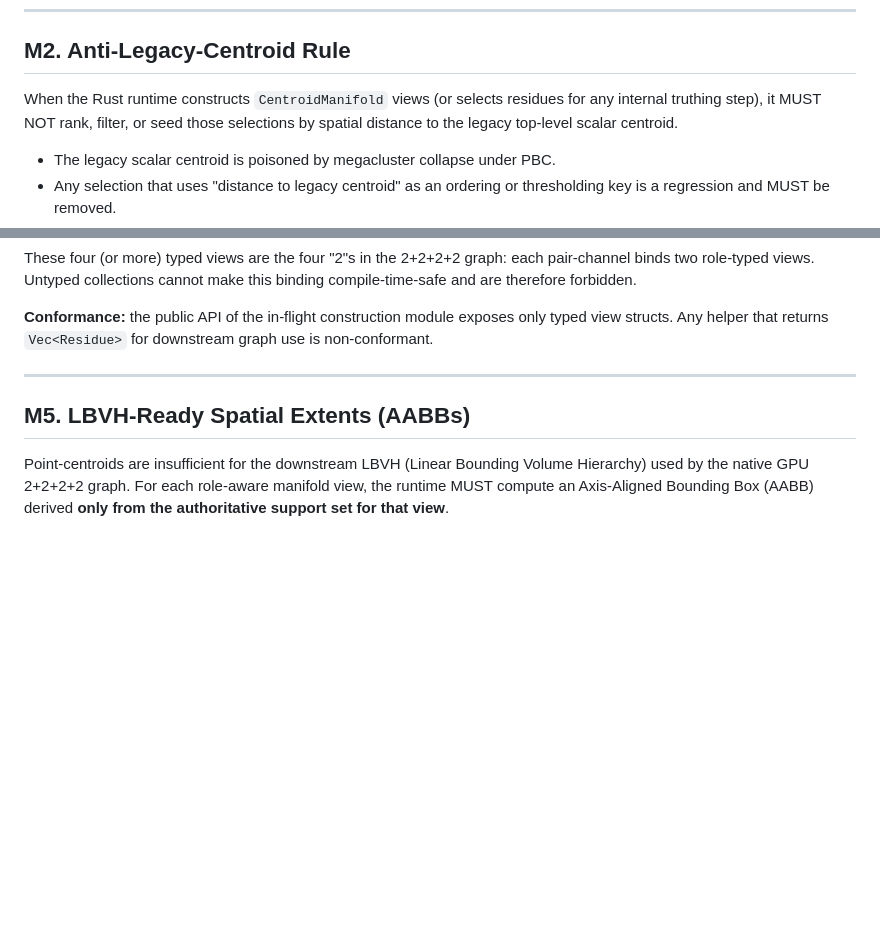
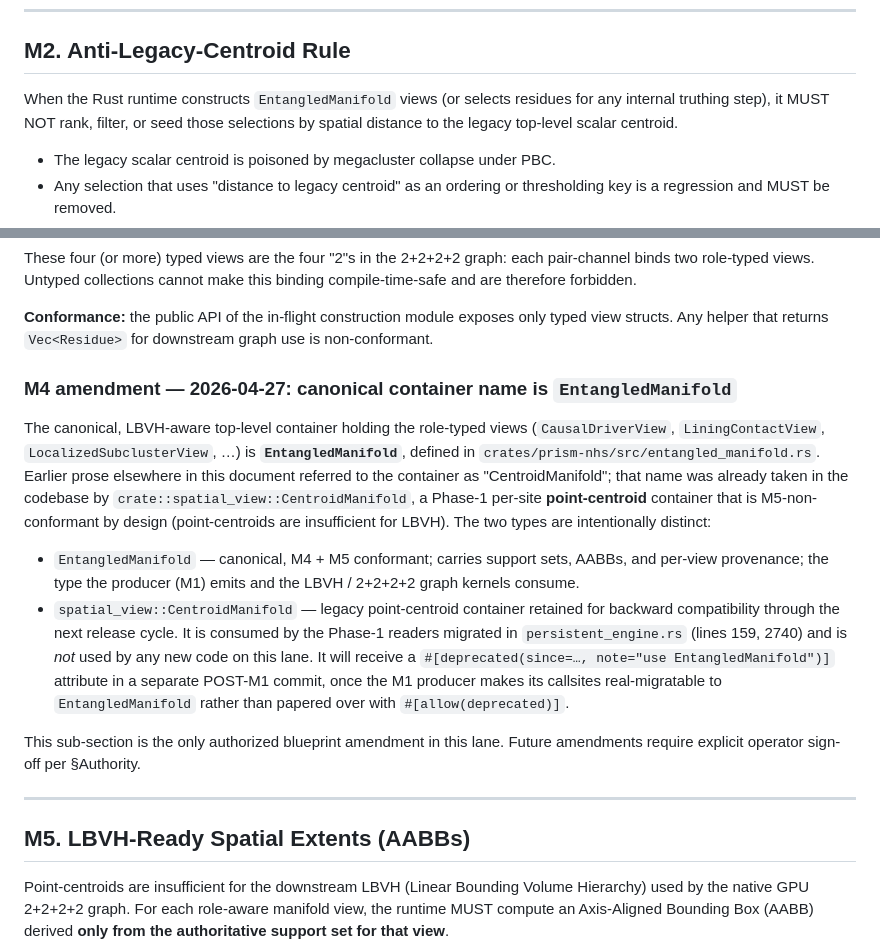
Before and after one commit to Delfictus/SOTA-Dev, a Markdown page: docs/PRISM4D_ENTANGLED_TRANSFORM_BLUEPRINT.md, 2 parts joined by grey strips. GitHub-like rendering; blank space fills up the shorter version.

Commit message:
blueprint: canonical name is EntangledManifold (deprecation deferred)
M2 line and a new M4 amendment paragraph clarify that the canonical
LBVH-aware top-level container of role-typed views is EntangledManifold
(defined in crates/prism-nhs/src/entangled_manifold.rs), not the legacy
spatial_view::CentroidManifold. The two types are intentionally distinct:
EntangledManifold carries support sets + AABBs + provenance per view;
spatial_view::CentroidManifold is the Phase-1 per-site point-centroid
container, M5-non-conformant by design and retained only for backward
compatibility with the persistent-engine readers migrated in Phase 1.

Why deprecation is NOT in this commit. A tentative
#[deprecated(since=..., note="use EntangledManifold")] on
spatial_view::CentroidManifold produced 44 new compiler warnings on
cargo check -p prism-nhs --lib --tests:

  * 2 external callsites in crates/prism-nhs/src/persistent_engine.rs
      :159  pub localization: crate::spatial_view::CentroidManifold
      :2740 crate::spatial_view::CentroidManifold::with_geometric_voxel_mass(...)
  * 42 in-module-noise sites inside spatial_view.rs itself (impl-block
    field accesses propagating through the deprecation, plus the
    crate's own #[cfg(test)] mod tests).

The 2 external callsites cannot be migrated to EntangledManifold
without a real support set, which is exactly what the M1 producer
(SpikeToCluster4D) will provide. The migration is therefore staged
for a POST-M1 commit per the forward-plan TODO; #[allow(deprecated)]
shims would defeat the migration intent and are not used.

This is the only authorized blueprint amendment in this lane.

Co-Authored-By: Claude Opus 4.7 (1M context) <noreply@anthropic.com>

```diff
--- a/docs/PRISM4D_ENTANGLED_TRANSFORM_BLUEPRINT.md
+++ b/docs/PRISM4D_ENTANGLED_TRANSFORM_BLUEPRINT.md
@@ -48,7 +48,7 @@ The Entangled Graph and the Phase Manifold MUST be constructed natively in VRAM
 
 ## M2. Anti-Legacy-Centroid Rule
 
-When the Rust runtime constructs `CentroidManifold` views (or selects residues for any internal truthing step), it MUST NOT rank, filter, or seed those selections by spatial distance to the legacy top-level scalar centroid.
+When the Rust runtime constructs `EntangledManifold` views (or selects residues for any internal truthing step), it MUST NOT rank, filter, or seed those selections by spatial distance to the legacy top-level scalar centroid.
 
 - The legacy scalar centroid is poisoned by megacluster collapse under PBC.
 - Any selection that uses "distance to legacy centroid" as an ordering or thresholding key is a regression and MUST be removed.
@@ -100,6 +100,15 @@ Each view struct MUST carry:
 These four (or more) typed views are the four "2"s in the 2+2+2+2 graph: each pair-channel binds two role-typed views. Untyped collections cannot make this binding compile-time-safe and are therefore forbidden.
 
 **Conformance:** the public API of the in-flight construction module exposes only typed view structs. Any helper that returns `Vec<Residue>` for downstream graph use is non-conformant.
+
+### M4 amendment — 2026-04-27: canonical container name is `EntangledManifold`
+
+The canonical, LBVH-aware top-level container holding the role-typed views (`CausalDriverView`, `LiningContactView`, `LocalizedSubclusterView`, …) is **`EntangledManifold`**, defined in `crates/prism-nhs/src/entangled_manifold.rs`. Earlier prose elsewhere in this document referred to the container as "CentroidManifold"; that name was already taken in the codebase by `crate::spatial_view::CentroidManifold`, a Phase-1 per-site **point-centroid** container that is M5-non-conformant by design (point-centroids are insufficient for LBVH). The two types are intentionally distinct:
+
+- `EntangledManifold` — canonical, M4 + M5 conformant; carries support sets, AABBs, and per-view provenance; the type the producer (M1) emits and the LBVH / 2+2+2+2 graph kernels consume.
+- `spatial_view::CentroidManifold` — legacy point-centroid container retained for backward compatibility through the next release cycle. It is consumed by the Phase-1 readers migrated in `persistent_engine.rs` (lines 159, 2740) and is *not* used by any new code on this lane. It will receive a `#[deprecated(since=…, note="use EntangledManifold")]` attribute in a separate POST-M1 commit, once the M1 producer makes its callsites real-migratable to `EntangledManifold` rather than papered over with `#[allow(deprecated)]`.
+
+This sub-section is the only authorized blueprint amendment in this lane. Future amendments require explicit operator sign-off per §Authority.
 
 ---
 
```
